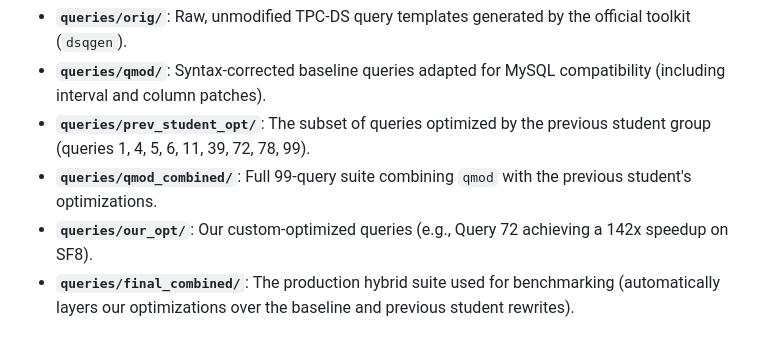
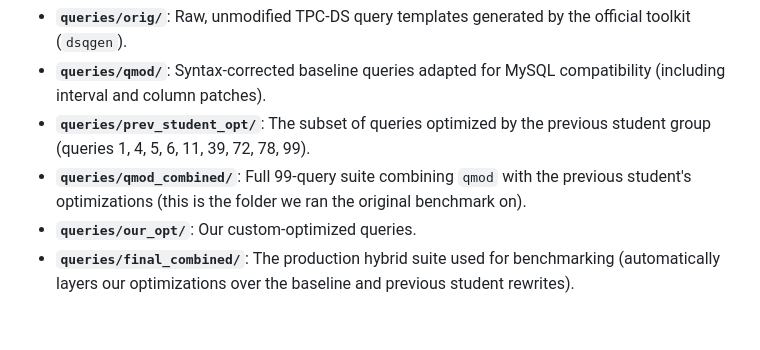
Before and after one commit to revilo04/TPC-DS-MySQL-Benchmark, a Markdown page: README.md, the part around the change. GitHub-like rendering.

```diff
--- a/README.md
+++ b/README.md
@@ -75,6 +75,6 @@ All scale factors (`SF1`, `SF2`, `SF4`, `SF8`) execute against a single, standar
 - **`queries/orig/`**: Raw, unmodified TPC-DS query templates generated by the official toolkit (`dsqgen`).
 - **`queries/qmod/`**: Syntax-corrected baseline queries adapted for MySQL compatibility (including interval and column patches).
 - **`queries/prev_student_opt/`**: The subset of queries optimized by the previous student group (queries 1, 4, 5, 6, 11, 39, 72, 78, 99).
-- **`queries/qmod_combined/`**: Full 99-query suite combining `qmod` with the previous student's optimizations.
-- **`queries/our_opt/`**: Our custom-optimized queries (e.g., Query 72 achieving a 142x speedup on SF8).
+- **`queries/qmod_combined/`**: Full 99-query suite combining `qmod` with the previous student's optimizations (this is the folder we ran the original benchmark on).
+- **`queries/our_opt/`**: Our custom-optimized queries.
 - **`queries/final_combined/`**: The production hybrid suite used for benchmarking (automatically layers our optimizations over the baseline and previous student rewrites).
```
